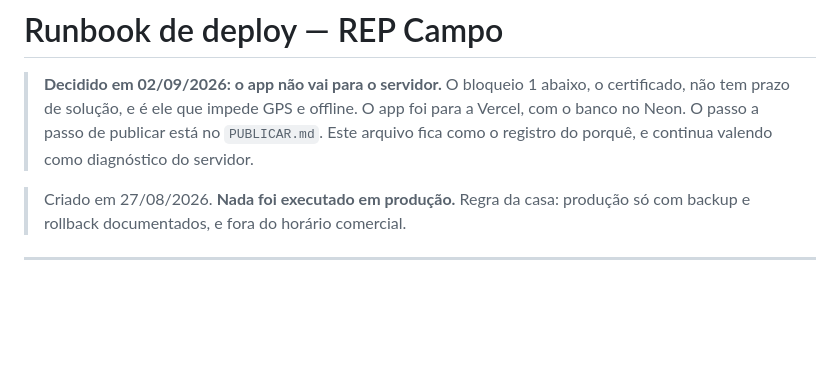
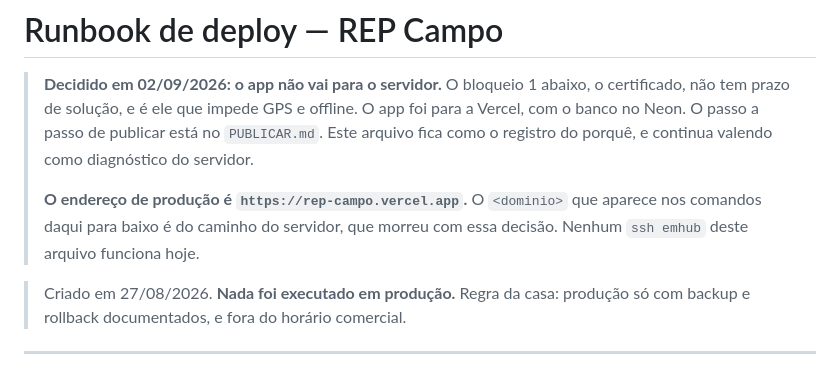
Before and after one commit to em-vidros/rep-campo, a Markdown page: docs/DEPLOY.md, the part around the change. GitHub-like rendering; blank space fills up the shorter version.

```diff
--- a/docs/DEPLOY.md
+++ b/docs/DEPLOY.md
@@ -5,6 +5,10 @@
 > foi para a Vercel, com o banco no Neon. O passo a passo de publicar está no
 > `PUBLICAR.md`. Este arquivo fica como o registro do porquê, e continua valendo
 > como diagnóstico do servidor.
+>
+> **O endereço de produção é `https://rep-campo.vercel.app`.** O `<dominio>` que
+> aparece nos comandos daqui para baixo é do caminho do servidor, que morreu com
+> essa decisão. Nenhum `ssh emhub` deste arquivo funciona hoje.
 
 > Criado em 27/08/2026. **Nada foi executado em produção.**
 > Regra da casa: produção só com backup e rollback documentados, e fora do
```
Also changed, not shown: README.md (+5 -3 lines), docs/PUBLICAR.md (+15 -5 lines).
